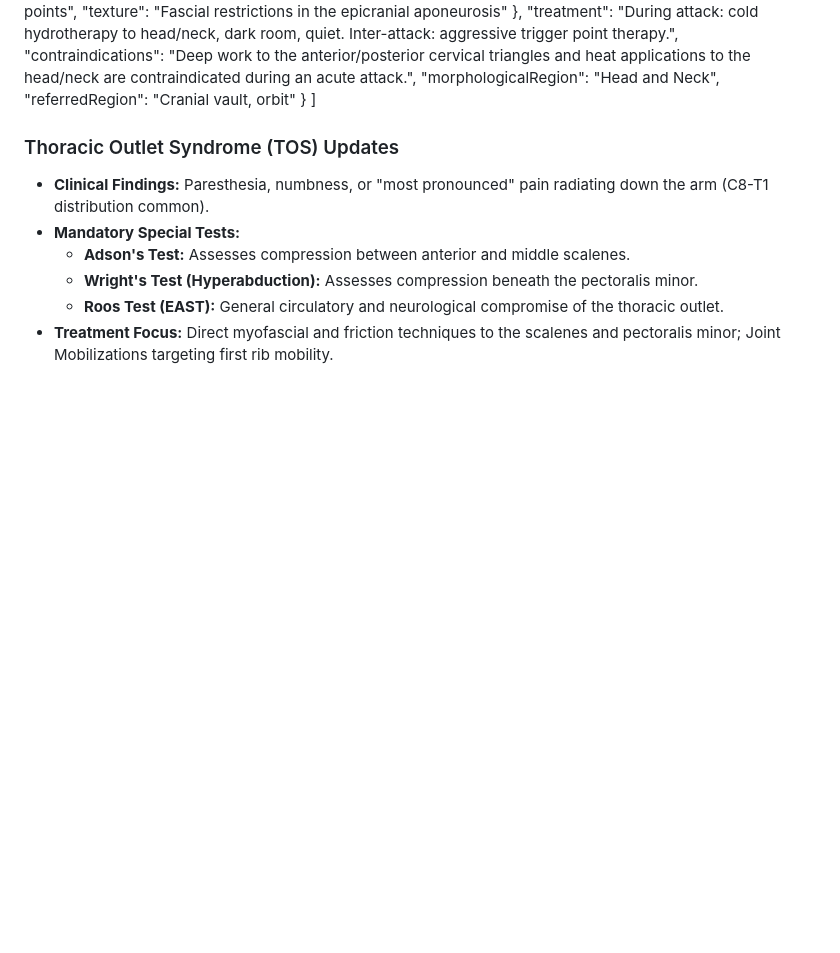
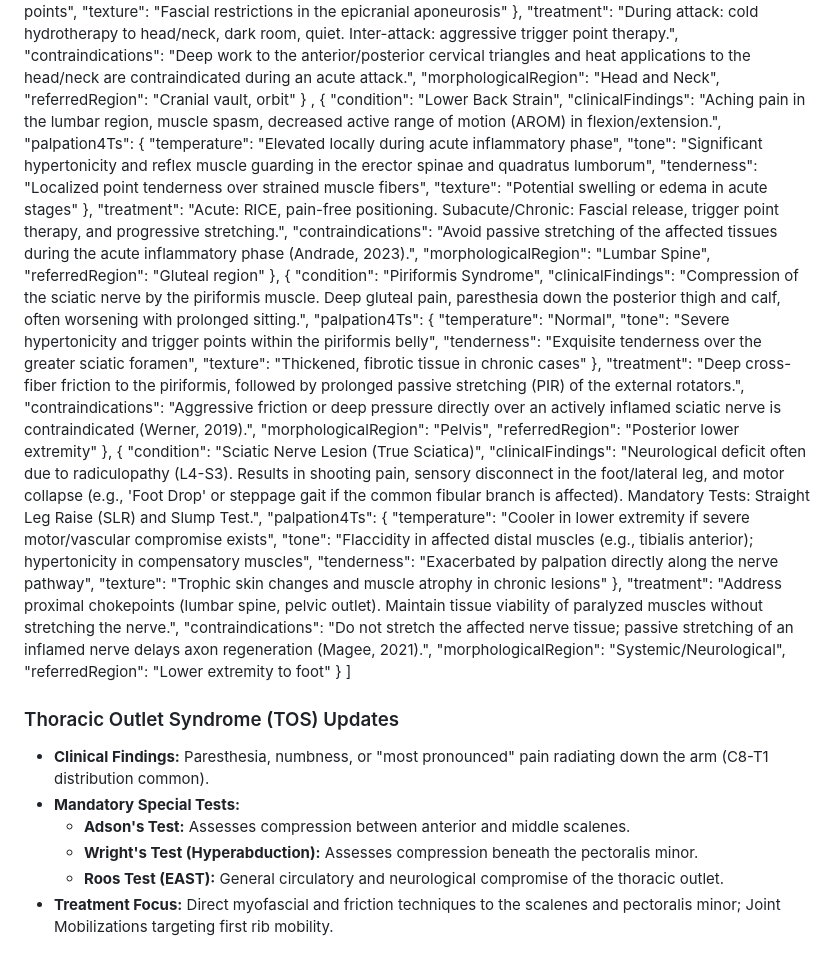
Before and after one commit to DonaldtheBarefoot/mt440-study-suite, a Markdown page: treatments-ii-quiz-4/treatments-ii-quiz-4.md, the part around the change. GitHub-like rendering; blank space fills up the shorter version.

Commit message:
Add new conditions and updates for TOS
Added new conditions including Lower Back Strain, Piriformis Syndrome, and Sciatic Nerve Lesion with clinical findings, palpation details, treatments, and contraindications.

```diff
--- a/treatments-ii-quiz-4/treatments-ii-quiz-4.md
+++ b/treatments-ii-quiz-4/treatments-ii-quiz-4.md
@@ -140,6 +140,49 @@
     "morphologicalRegion": "Head and Neck",
     "referredRegion": "Cranial vault, orbit"
   }
+,
+  {
+    "condition": "Lower Back Strain",
+    "clinicalFindings": "Aching pain in the lumbar region, muscle spasm, decreased active range of motion (AROM) in flexion/extension.",
+    "palpation4Ts": {
+      "temperature": "Elevated locally during acute inflammatory phase",
+      "tone": "Significant hypertonicity and reflex muscle guarding in the erector spinae and quadratus lumborum",
+      "tenderness": "Localized point tenderness over strained muscle fibers",
+      "texture": "Potential swelling or edema in acute stages"
+    },
+    "treatment": "Acute: RICE, pain-free positioning. Subacute/Chronic: Fascial release, trigger point therapy, and progressive stretching.",
+    "contraindications": "Avoid passive stretching of the affected tissues during the acute inflammatory phase (Andrade, 2023).",
+    "morphologicalRegion": "Lumbar Spine",
+    "referredRegion": "Gluteal region"
+  },
+  {
+    "condition": "Piriformis Syndrome",
+    "clinicalFindings": "Compression of the sciatic nerve by the piriformis muscle. Deep gluteal pain, paresthesia down the posterior thigh and calf, often worsening with prolonged sitting.",
+    "palpation4Ts": {
+      "temperature": "Normal",
+      "tone": "Severe hypertonicity and trigger points within the piriformis belly",
+      "tenderness": "Exquisite tenderness over the greater sciatic foramen",
+      "texture": "Thickened, fibrotic tissue in chronic cases"
+    },
+    "treatment": "Deep cross-fiber friction to the piriformis, followed by prolonged passive stretching (PIR) of the external rotators.",
+    "contraindications": "Aggressive friction or deep pressure directly over an actively inflamed sciatic nerve is contraindicated (Werner, 2019).",
+    "morphologicalRegion": "Pelvis",
+    "referredRegion": "Posterior lower extremity"
+  },
+  {
+    "condition": "Sciatic Nerve Lesion (True Sciatica)",
+    "clinicalFindings": "Neurological deficit often due to radiculopathy (L4-S3). Results in shooting pain, sensory disconnect in the foot/lateral leg, and motor collapse (e.g., 'Foot Drop' or steppage gait if the common fibular branch is affected). Mandatory Tests: Straight Leg Raise (SLR) and Slump Test.",
+    "palpation4Ts": {
+      "temperature": "Cooler in lower extremity if severe motor/vascular compromise exists",
+      "tone": "Flaccidity in affected distal muscles (e.g., tibialis anterior); hypertonicity in compensatory muscles",
+      "tenderness": "Exacerbated by palpation directly along the nerve pathway",
+      "texture": "Trophic skin changes and muscle atrophy in chronic lesions"
+    },
+    "treatment": "Address proximal chokepoints (lumbar spine, pelvic outlet). Maintain tissue viability of paralyzed muscles without stretching the nerve.",
+    "contraindications": "Do not stretch the affected nerve tissue; passive stretching of an inflamed nerve delays axon regeneration (Magee, 2021).",
+    "morphologicalRegion": "Systemic/Neurological",
+    "referredRegion": "Lower extremity to foot"
+  }
 ]
 
 ### Thoracic Outlet Syndrome (TOS) Updates
```
